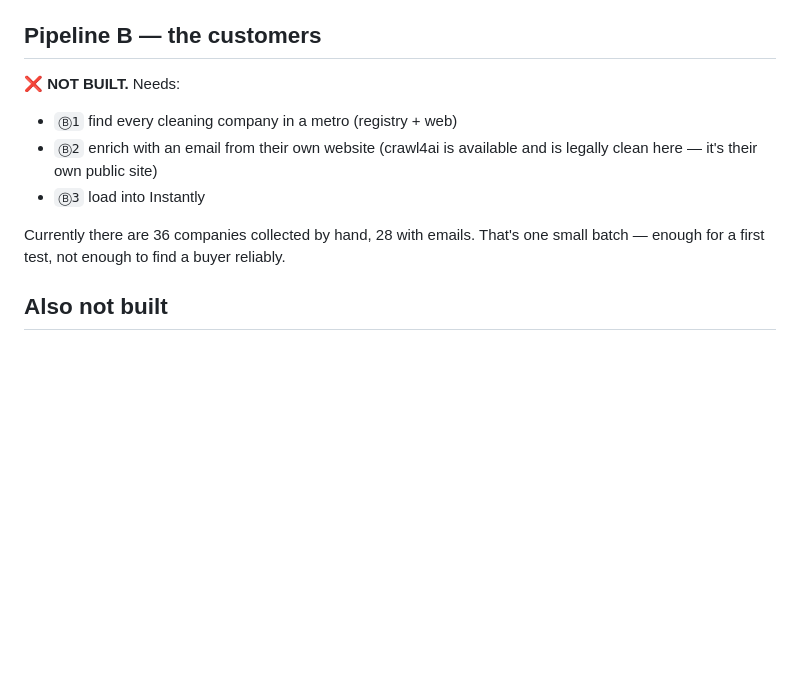
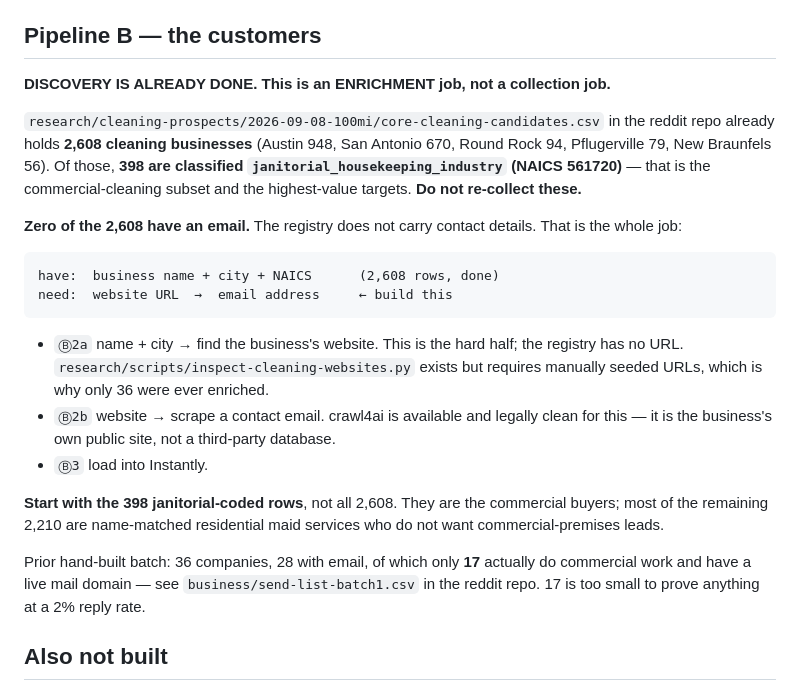
Before and after one commit to Pu11en/moplist, a Markdown page: STATUS.md, the part around the change. Drawn GitHub-style; blank space fills up the shorter version.

Commit message:
Clarify pipeline B: enrichment, not discovery
2,608 cleaning businesses are already collected in the reddit repo, 398
of them janitorial-coded. None carry an email, so the job is name+city
to website to email, not another collection pass.

````diff
--- a/STATUS.md
+++ b/STATUS.md
@@ -48,14 +48,36 @@ Run it: `./run_weekly.sh 2026-09-08`  (env `CITIES="NEW BRAUNFELS,SEGUIN,SAN MAR
 
 ## Pipeline B — the customers
 
-**❌ NOT BUILT.** Needs:
-- `Ⓑ1` find every cleaning company in a metro (registry + web)
-- `Ⓑ2` enrich with an email from their own website (crawl4ai is available and is
-  legally clean here — it's their own public site)
-- `Ⓑ3` load into Instantly
+**DISCOVERY IS ALREADY DONE. This is an ENRICHMENT job, not a collection job.**
 
-Currently there are 36 companies collected by hand, 28 with emails. That's one small
-batch — enough for a first test, not enough to find a buyer reliably.
+`research/cleaning-prospects/2026-09-08-100mi/core-cleaning-candidates.csv` in the
+reddit repo already holds **2,608 cleaning businesses** (Austin 948, San Antonio 670,
+Round Rock 94, Pflugerville 79, New Braunfels 56). Of those, **398 are classified
+`janitorial_housekeeping_industry` (NAICS 561720)** — that is the commercial-cleaning
+subset and the highest-value targets. **Do not re-collect these.**
+
+**Zero of the 2,608 have an email.** The registry does not carry contact details.
+That is the whole job:
+
+```
+have:  business name + city + NAICS      (2,608 rows, done)
+need:  website URL  →  email address     ← build this
+```
+
+- `Ⓑ2a` name + city → find the business's website. This is the hard half; the registry
+  has no URL. `research/scripts/inspect-cleaning-websites.py` exists but requires
+  manually seeded URLs, which is why only 36 were ever enriched.
+- `Ⓑ2b` website → scrape a contact email. crawl4ai is available and legally clean for
+  this — it is the business's own public site, not a third-party database.
+- `Ⓑ3` load into Instantly.
+
+**Start with the 398 janitorial-coded rows**, not all 2,608. They are the commercial
+buyers; most of the remaining 2,210 are name-matched residential maid services who do
+not want commercial-premises leads.
+
+Prior hand-built batch: 36 companies, 28 with email, of which only **17** actually do
+commercial work and have a live mail domain — see `business/send-list-batch1.csv` in
+the reddit repo. 17 is too small to prove anything at a 2% reply rate.
 
 ## Also not built
 
````
